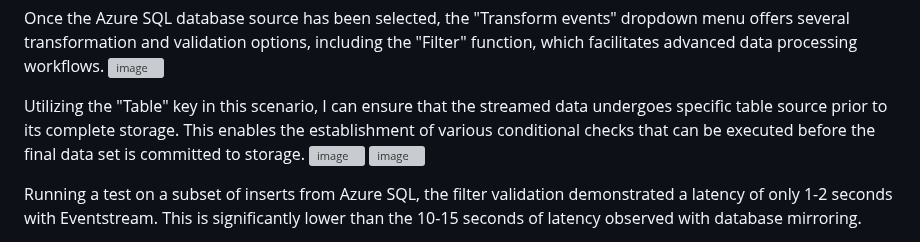
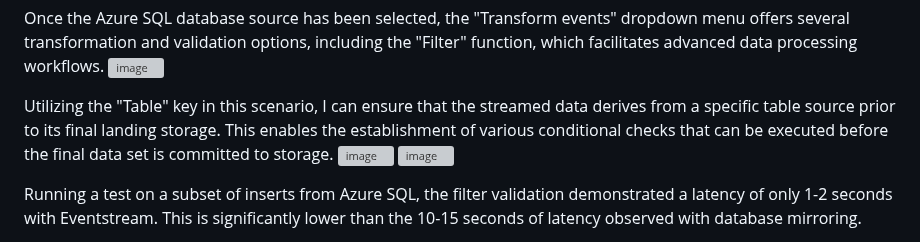
Before and after one commit to azurepocmain/fabricpocmain.github.io, a Markdown page: articles/data-transformation-and-validation.md, the part around the change. Drawn GitHub-style; grey boxes are pictures that could not be loaded.

```diff
--- a/articles/data-transformation-and-validation.md
+++ b/articles/data-transformation-and-validation.md
@@ -16,7 +16,7 @@ This option not only encompasses various data ingestion methods via streaming bu
 Once the Azure SQL database source has been selected, the "Transform events" dropdown menu offers several transformation and validation options, including the "Filter" function, which facilitates advanced data processing workflows.
 ![image](https://github.com/user-attachments/assets/810d419f-4ecf-46dd-9d0c-8a9ac52e4fa1)
 
-Utilizing the "Table" key in this scenario, I can ensure that the streamed data undergoes specific table source prior to its complete storage. This enables the establishment of various conditional checks that can be executed before the final data set is committed to storage.
+Utilizing the "Table" key in this scenario, I can ensure that the streamed data derives from a specific table source prior to its final landing storage. This enables the establishment of various conditional checks that can be executed before the final data set is committed to storage.
 ![image](https://github.com/user-attachments/assets/1369a5c3-6b18-4951-88f1-ad362a3d20d6)
 ![image](https://github.com/user-attachments/assets/557be556-b3f1-4482-9df5-10f772a79a5e)
 
```
